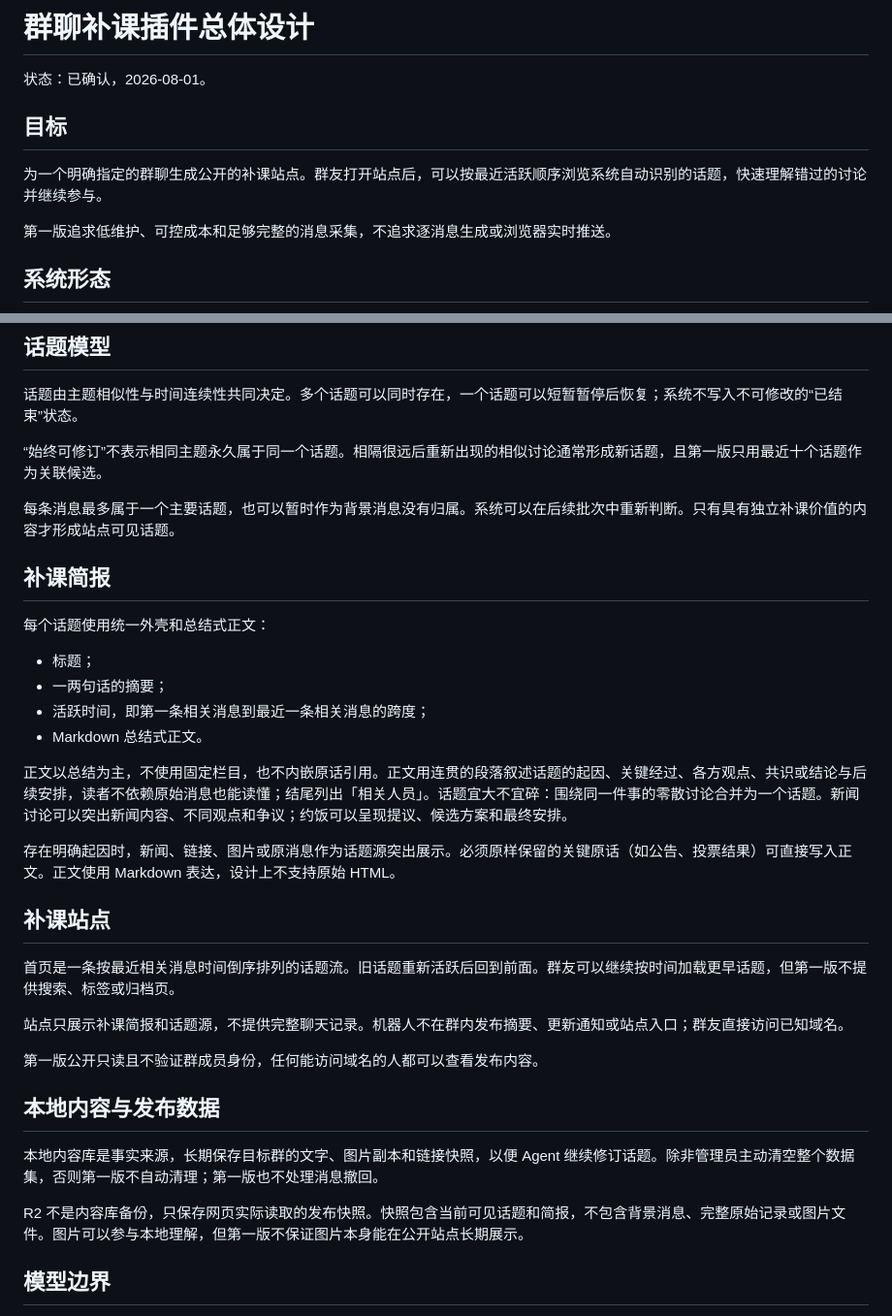
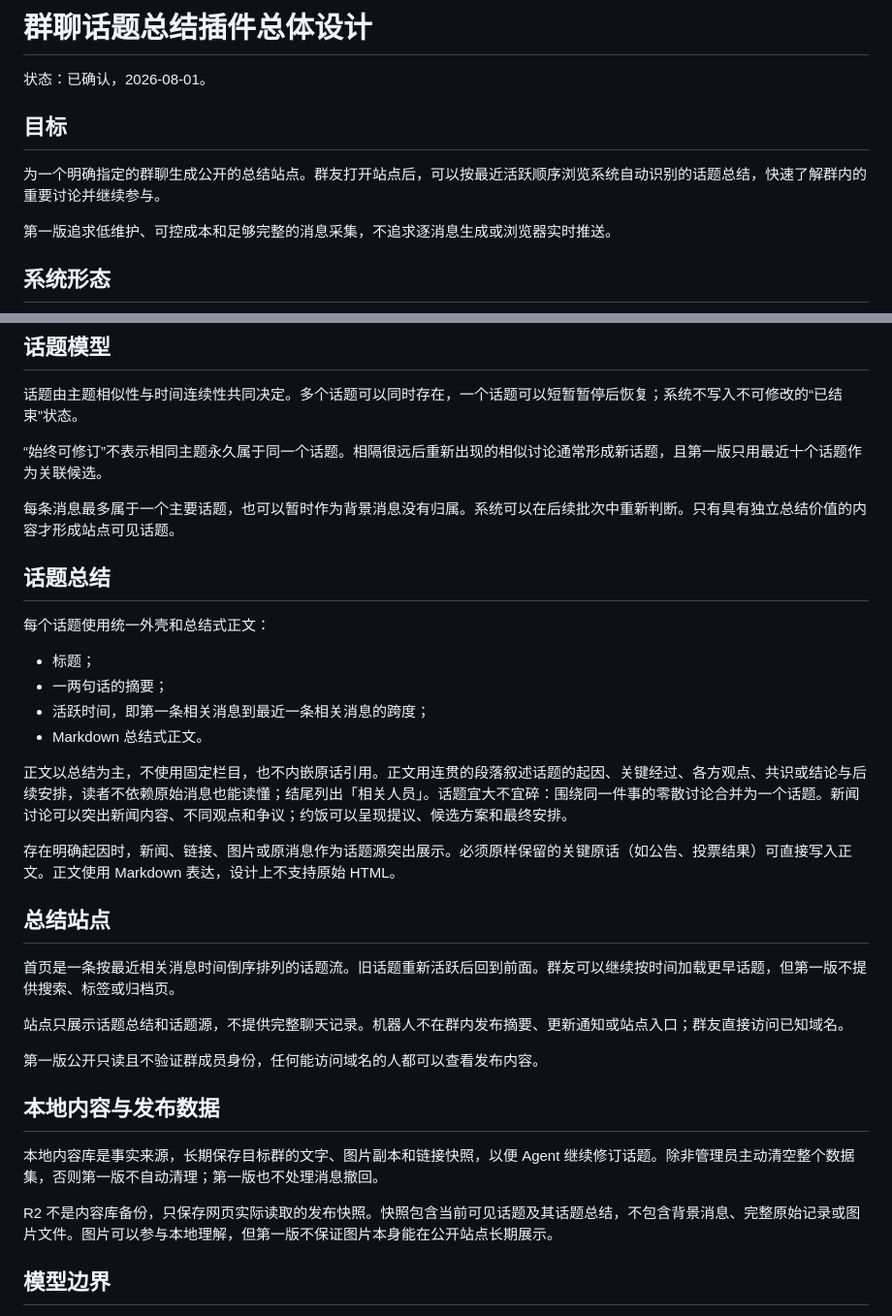
Before and after one commit to at-nju/koishi-plugin-group-summary, a Markdown page: docs/design.md, 2 parts joined by grey strips. Shown at 97% size. GitHub-like rendering.

Commit message:
docs: rename design from catch-up to summary

```diff
--- a/docs/design.md
+++ b/docs/design.md
@@ -1,10 +1,10 @@
-# 群聊补课插件总体设计
+# 群聊话题总结插件总体设计
 
 状态：已确认，2026-08-01。
 
 ## 目标
 
-为一个明确指定的群聊生成公开的补课站点。群友打开站点后，可以按最近活跃顺序浏览系统自动识别的话题，快速理解错过的讨论并继续参与。
+为一个明确指定的群聊生成公开的总结站点。群友打开站点后，可以按最近活跃顺序浏览系统自动识别的话题总结，快速了解群内的重要讨论并继续参与。
 
 第一版追求低维护、可控成本和足够完整的消息采集，不追求逐消息生成或浏览器实时推送。
 
@@ -93,9 +93,9 @@ commit_changes(change_set)
 
 “始终可修订”不表示相同主题永久属于同一个话题。相隔很远后重新出现的相似讨论通常形成新话题，且第一版只用最近十个话题作为关联候选。
 
-每条消息最多属于一个主要话题，也可以暂时作为背景消息没有归属。系统可以在后续批次中重新判断。只有具有独立补课价值的内容才形成站点可见话题。
+每条消息最多属于一个主要话题，也可以暂时作为背景消息没有归属。系统可以在后续批次中重新判断。只有具有独立总结价值的内容才形成站点可见话题。
 
-## 补课简报
+## 话题总结
 
 每个话题使用统一外壳和总结式正文：
 
@@ -108,11 +108,11 @@ commit_changes(change_set)
 
 存在明确起因时，新闻、链接、图片或原消息作为话题源突出展示。必须原样保留的关键原话（如公告、投票结果）可直接写入正文。正文使用 Markdown 表达，设计上不支持原始 HTML。
 
-## 补课站点
+## 总结站点
 
 首页是一条按最近相关消息时间倒序排列的话题流。旧话题重新活跃后回到前面。群友可以继续按时间加载更早话题，但第一版不提供搜索、标签或归档页。
 
-站点只展示补课简报和话题源，不提供完整聊天记录。机器人不在群内发布摘要、更新通知或站点入口；群友直接访问已知域名。
+站点只展示话题总结和话题源，不提供完整聊天记录。机器人不在群内发布摘要、更新通知或站点入口；群友直接访问已知域名。
 
 第一版公开只读且不验证群成员身份，任何能访问域名的人都可以查看发布内容。
 
@@ -120,7 +120,7 @@ commit_changes(change_set)
 
 本地内容库是事实来源，长期保存目标群的文字、图片副本和链接快照，以便 Agent 继续修订话题。除非管理员主动清空整个数据集，否则第一版不自动清理；第一版也不处理消息撤回。
 
-R2 不是内容库备份，只保存网页实际读取的发布快照。快照包含当前可见话题和简报，不包含背景消息、完整原始记录或图片文件。图片可以参与本地理解，但第一版不保证图片本身能在公开站点长期展示。
+R2 不是内容库备份，只保存网页实际读取的发布快照。快照包含当前可见话题及其话题总结，不包含背景消息、完整原始记录或图片文件。图片可以参与本地理解，但第一版不保证图片本身能在公开站点长期展示。
 
 ## 模型边界
 
```
